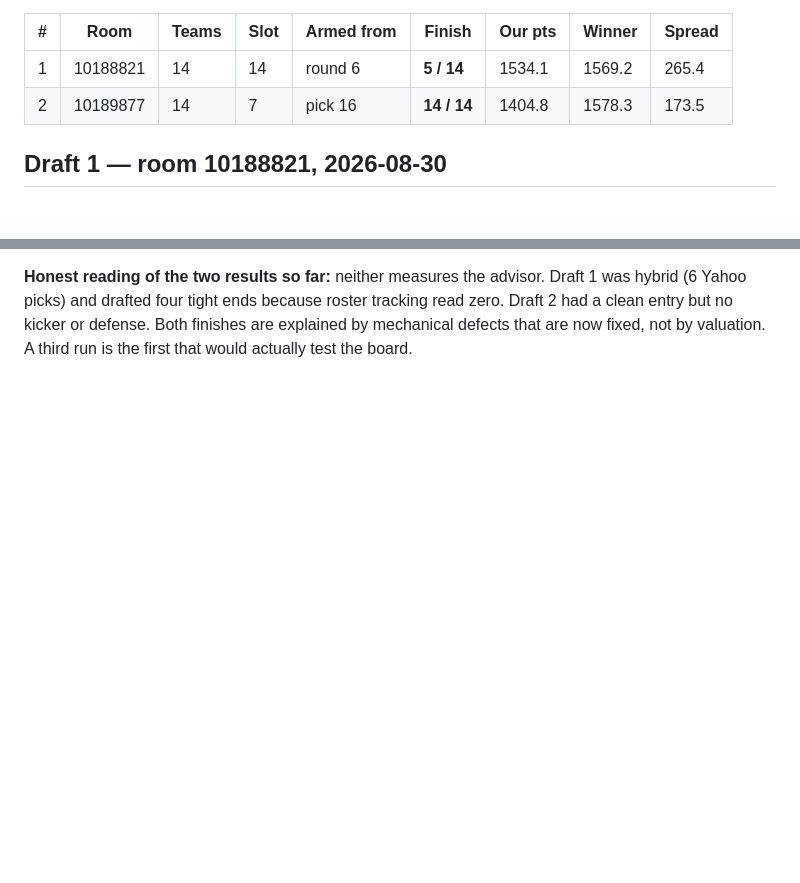
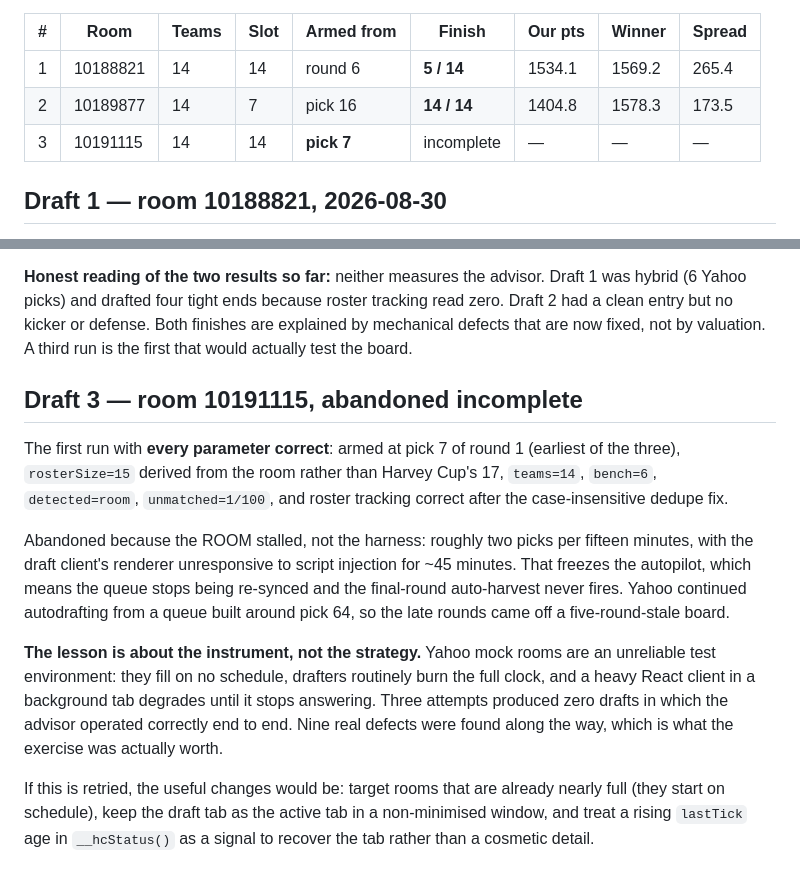
Before and after one commit to bhwilkoff/fantasy-draft-assistant, a Markdown page: data/mocks/RESULTS.md, 2 parts joined by grey strips. Rendered like a GitHub page; blank space fills up the shorter version.

Commit message:
Record draft 3 as abandoned, and why the mock environment is unreliable
First run with every parameter correct -- armed at pick 7, roster size 15
derived from the room, teams 14, unmatched 1/100. Abandoned because the room
stalled at ~2 picks per 15 minutes with the client's renderer unresponsive
for 45 minutes, which freezes the autopilot and prevents the final-round
harvest. The environment, not the harness.

```diff
--- a/data/mocks/RESULTS.md
+++ b/data/mocks/RESULTS.md
@@ -11,6 +11,7 @@ degrades.
 |---|---|---|---|---|---|---|---|---|
 | 1 | 10188821 | 14 | 14 | round 6 | **5 / 14** | 1534.1 | 1569.2 | 265.4 |
 | 2 | 10189877 | 14 | 7 | pick 16 | **14 / 14** | 1404.8 | 1578.3 | 173.5 |
+| 3 | 10191115 | 14 | 14 | **pick 7** | incomplete | — | — | — |
 
 ## Draft 1 — room 10188821, 2026-08-30
 
@@ -73,3 +74,30 @@ Draft 1 was hybrid (6 Yahoo picks) and drafted four tight ends because roster
 tracking read zero. Draft 2 had a clean entry but no kicker or defense. Both
 finishes are explained by mechanical defects that are now fixed, not by
 valuation. A third run is the first that would actually test the board.
+
+
+## Draft 3 — room 10191115, abandoned incomplete
+
+The first run with **every parameter correct**: armed at pick 7 of round 1
+(earliest of the three), `rosterSize=15` derived from the room rather than
+Harvey Cup's 17, `teams=14`, `bench=6`, `detected=room`, `unmatched=1/100`,
+and roster tracking correct after the case-insensitive dedupe fix.
+
+Abandoned because the ROOM stalled, not the harness: roughly two picks per
+fifteen minutes, with the draft client's renderer unresponsive to script
+injection for ~45 minutes. That freezes the autopilot, which means the queue
+stops being re-synced and the final-round auto-harvest never fires. Yahoo
+continued autodrafting from a queue built around pick 64, so the late rounds
+came off a five-round-stale board.
+
+**The lesson is about the instrument, not the strategy.** Yahoo mock rooms
+are an unreliable test environment: they fill on no schedule, drafters
+routinely burn the full clock, and a heavy React client in a background tab
+degrades until it stops answering. Three attempts produced zero drafts in
+which the advisor operated correctly end to end. Nine real defects were found
+along the way, which is what the exercise was actually worth.
+
+If this is retried, the useful changes would be: target rooms that are
+already nearly full (they start on schedule), keep the draft tab as the
+active tab in a non-minimised window, and treat a rising `lastTick` age in
+`__hcStatus()` as a signal to recover the tab rather than a cosmetic detail.
```
